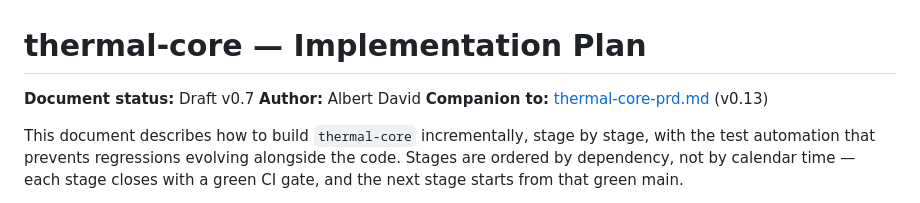
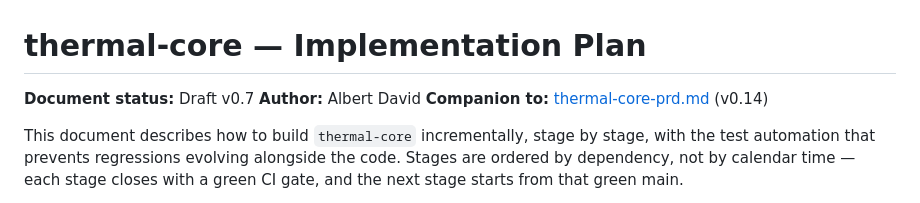
Before and after one commit to hackboxguy/thermal-core, a Markdown page: docs/thermal-core-implementation-plan.md, the part around the change. Rendered like a GitHub page.

```diff
--- a/docs/thermal-core-implementation-plan.md
+++ b/docs/thermal-core-implementation-plan.md
@@ -2,7 +2,7 @@
 
 **Document status:** Draft v0.7
 **Author:** Albert David
-**Companion to:** [thermal-core-prd.md](thermal-core-prd.md) (v0.13)
+**Companion to:** [thermal-core-prd.md](thermal-core-prd.md) (v0.14)
 
 This document describes how to build `thermal-core` incrementally, stage by stage, with the test automation that prevents regressions evolving alongside the code. Stages are ordered by dependency, not by calendar time — each stage closes with a green CI gate, and the next stage starts from that green main.
 
```
Also changed, not shown: docs/thermal-core-prd.md (+1 -1 lines).
